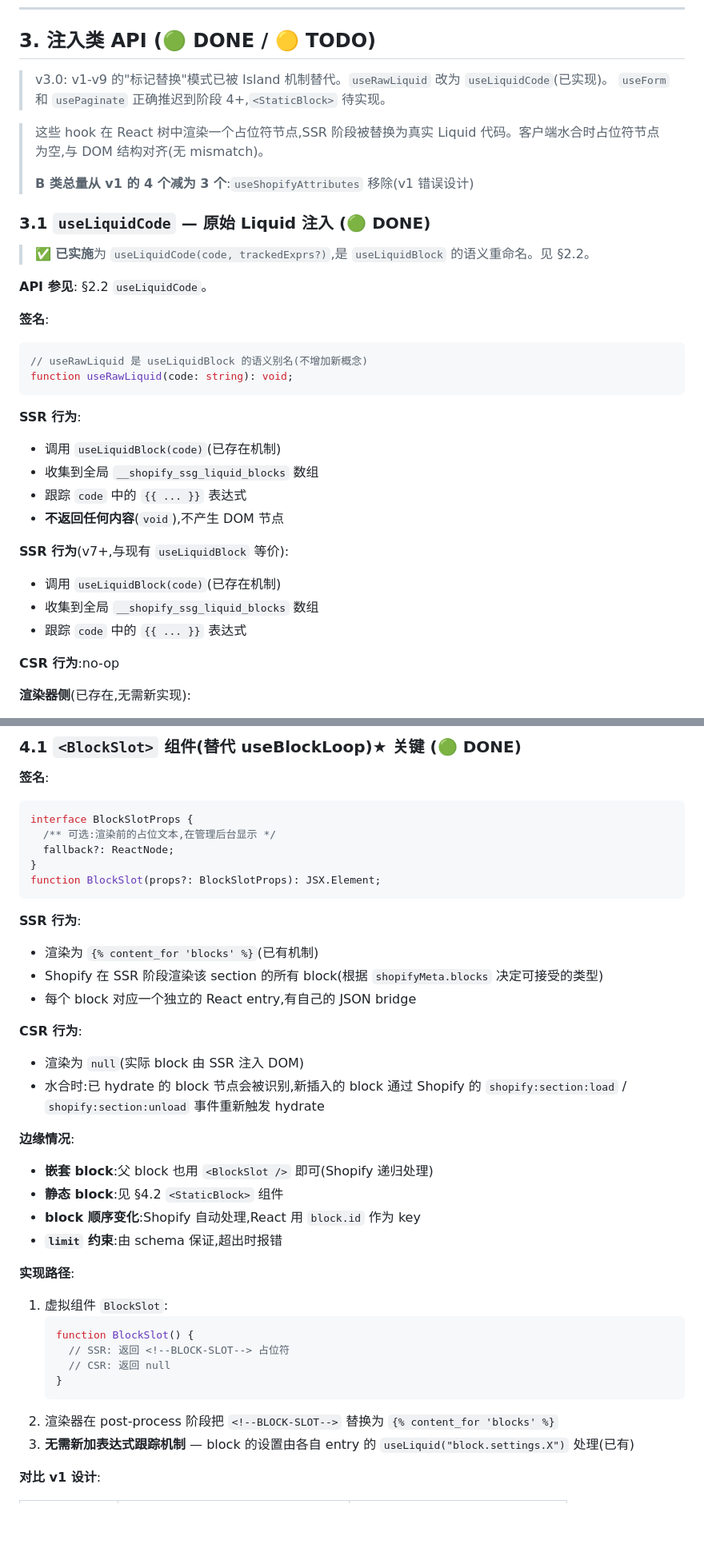
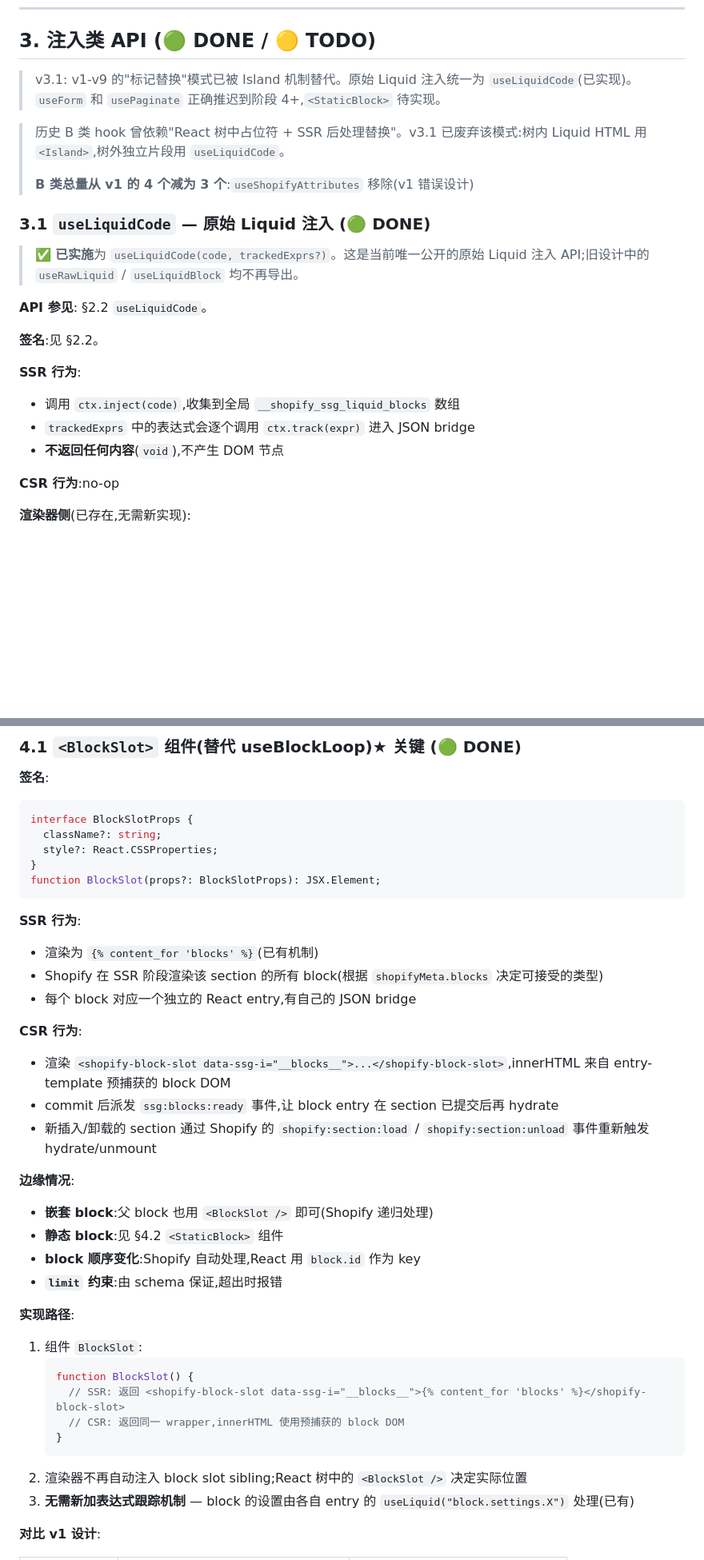
Before and after one commit to He110te4m/react-shopify, a Markdown page: docs/2026-06-03-plugin-api-design.md, 2 parts joined by grey strips. Shown at 80% size. Rendered like a GitHub page; blank space fills up the shorter version.

````diff
--- a/docs/2026-06-03-plugin-api-design.md
+++ b/docs/2026-06-03-plugin-api-design.md
@@ -473,35 +475,25 @@ const [paddingBottom] = useLiquid<string>("section.settings.padding_bottom");
 ---
 ## 3. 注入类 API (🟢 DONE / 🟡 TODO)
 
-> v3.0: v1-v9 的"标记替换"模式已被 Island 机制替代。`useRawLiquid` 改为 `useLiquidCode`(已实现)。
+> v3.1: v1-v9 的"标记替换"模式已被 Island 机制替代。原始 Liquid 注入统一为 `useLiquidCode`(已实现)。
 > `useForm` 和 `usePaginate` 正确推迟到阶段 4+,`<StaticBlock>` 待实现。
 
-> 这些 hook 在 React 树中渲染一个占位符节点,SSR 阶段被替换为真实 Liquid 代码。客户端水合时占位符节点为空,与 DOM 结构对齐(无 mismatch)。
+> 历史 B 类 hook 曾依赖"React 树中占位符 + SSR 后处理替换"。v3.1 已废弃该模式:树内 Liquid HTML 用 `<Island>`,树外独立片段用 `useLiquidCode`。
 >
 > **B 类总量从 v1 的 4 个减为 3 个**:`useShopifyAttributes` 移除(v1 错误设计)
 
 ### 3.1 `useLiquidCode` — 原始 Liquid 注入 (🟢 DONE)
 
-> ✅ **已实施**为 `useLiquidCode(code, trackedExprs?)`,是 `useLiquidBlock` 的语义重命名。见 §2.2。
+> ✅ **已实施**为 `useLiquidCode(code, trackedExprs?)`。这是当前唯一公开的原始 Liquid 注入 API;旧设计中的 `useRawLiquid` / `useLiquidBlock` 均不再导出。
 
 **API 参见**: §2.2 `useLiquidCode`。
 
-**签名**:
-```ts
-// useRawLiquid 是 useLiquidBlock 的语义别名(不增加新概念)
-function useRawLiquid(code: string): void;
-```
+**签名**:见 §2.2。
 
 **SSR 行为**:
-- 调用 `useLiquidBlock(code)`(已存在机制)
-- 收集到全局 `__shopify_ssg_liquid_blocks` 数组
-- 跟踪 `code` 中的 `{{ ... }}` 表达式
+- 调用 `ctx.inject(code)`,收集到全局 `__shopify_ssg_liquid_blocks` 数组
+- `trackedExprs` 中的表达式会逐个调用 `ctx.track(expr)` 进入 JSON bridge
 - **不返回任何内容**(`void`),不产生 DOM 节点
-
-**SSR 行为**(v7+,与现有 `useLiquidBlock` 等价):
-- 调用 `useLiquidBlock(code)`(已存在机制)
-- 收集到全局 `__shopify_ssg_liquid_blocks` 数组
-- 跟踪 `code` 中的 `{{ ... }}` 表达式
 
 **CSR 行为**:no-op
 
@@ -741,8 +733,8 @@ function useStaticBlock(spec: StaticBlockSpec): React.FC;
 **签名**:
 ```ts
 interface BlockSlotProps {
-  /** 可选:渲染前的占位文本,在管理后台显示 */
-  fallback?: ReactNode;
+  className?: string;
+  style?: React.CSSProperties;
 }
 function BlockSlot(props?: BlockSlotProps): JSX.Element;
 ```
@@ -753,8 +745,9 @@ function BlockSlot(props?: BlockSlotProps): JSX.Element;
 - 每个 block 对应一个独立的 React entry,有自己的 JSON bridge
 
 **CSR 行为**:
-- 渲染为 `null`(实际 block 由 SSR 注入 DOM)
-- 水合时:已 hydrate 的 block 节点会被识别,新插入的 block 通过 Shopify 的 `shopify:section:load` / `shopify:section:unload` 事件重新触发 hydrate
+- 渲染 `<shopify-block-slot data-ssg-i="__blocks__">...</shopify-block-slot>`,innerHTML 来自 entry-template 预捕获的 block DOM
+- commit 后派发 `ssg:blocks:ready` 事件,让 block entry 在 section 已提交后再 hydrate
+- 新插入/卸载的 section 通过 Shopify 的 `shopify:section:load` / `shopify:section:unload` 事件重新触发 hydrate/unmount
 
 **边缘情况**:
 - **嵌套 block**:父 block 也用 `<BlockSlot />` 即可(Shopify 递归处理)
@@ -763,14 +756,14 @@ function BlockSlot(props?: BlockSlotProps): JSX.Element;
 - **`limit` 约束**:由 schema 保证,超出时报错
 
 **实现路径**:
-1. 虚拟组件 `BlockSlot`:
-   ```tsx
-   function BlockSlot() {
-     // SSR: 返回 <!--BLOCK-SLOT--> 占位符
-     // CSR: 返回 null
-   }
-   ```
-2. 渲染器在 post-process 阶段把 `<!--BLOCK-SLOT-->` 替换为 `{% content_for 'blocks' %}`
+1. 组件 `BlockSlot`:
+    ```tsx
+    function BlockSlot() {
+      // SSR: 返回 <shopify-block-slot data-ssg-i="__blocks__">{% content_for 'blocks' %}</shopify-block-slot>
+      // CSR: 返回同一 wrapper,innerHTML 使用预捕获的 block DOM
+    }
+    ```
+2. 渲染器不再自动注入 block slot sibling;React 树中的 `<BlockSlot />` 决定实际位置
 3. **无需新加表达式跟踪机制** — block 的设置由各自 entry 的 `useLiquid("block.settings.X")` 处理(已有)
 
 **对比 v1 设计**:
````
Also changed, not shown: other parts of docs/2026-06-03-plugin-api-design.md (+57 -55 lines), docs/2026-06-03-react-dawn-refactor.md (+37 -36 lines).
